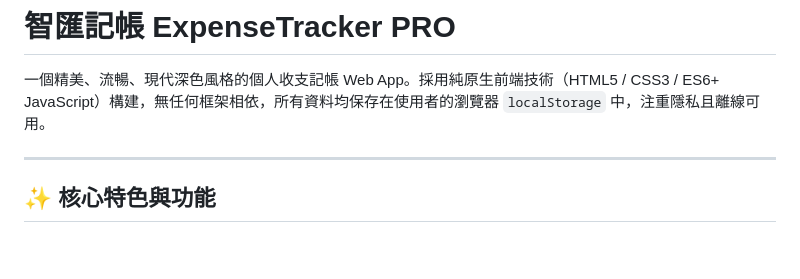
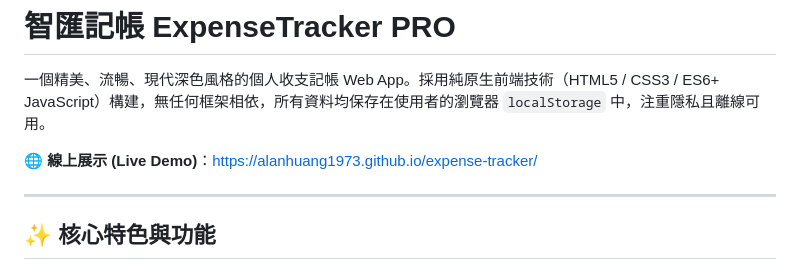
Before and after one commit to alanhuang1973/expense-tracker, a Markdown page: README.md, the part around the change. Rendered like a GitHub page; blank space fills up the shorter version.

Commit message:
docs: add live demo GitHub Pages link to README

```diff
--- a/README.md
+++ b/README.md
@@ -1,6 +1,8 @@
 # 智匯記帳 ExpenseTracker PRO
 
 一個精美、流暢、現代深色風格的個人收支記帳 Web App。採用純原生前端技術（HTML5 / CSS3 / ES6+ JavaScript）構建，無任何框架相依，所有資料均保存在使用者的瀏覽器 `localStorage` 中，注重隱私且離線可用。
+
+🌐 **線上展示 (Live Demo)**：[https://alanhuang1973.github.io/expense-tracker/](https://alanhuang1973.github.io/expense-tracker/)
 
 ---
 
```
